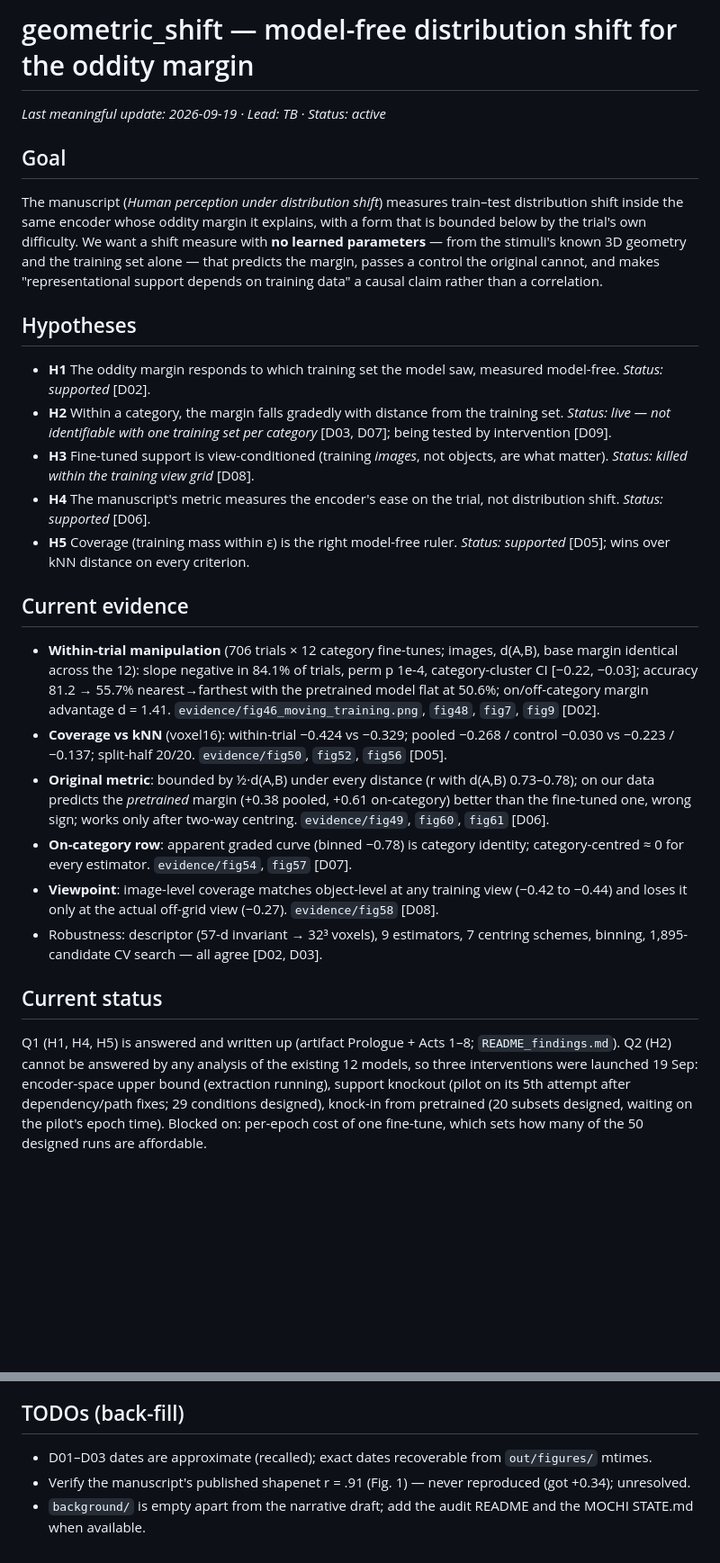
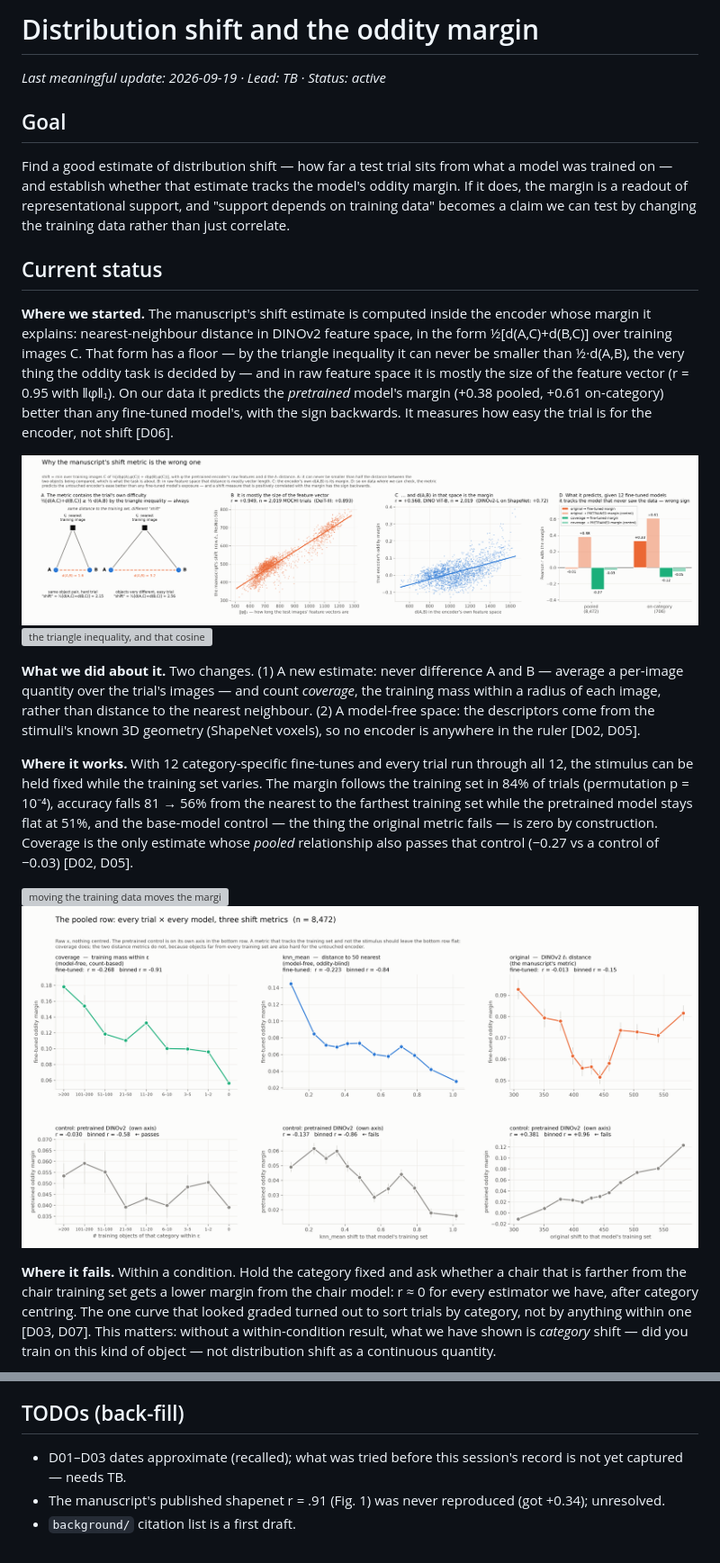
Before and after one commit to tzler/distribution_shift, a Markdown page: STATE.md, 2 parts joined by grey strips. Shown at 90% size. GitHub-like rendering; blank space fills up the shorter version; grey boxes are pictures that could not be loaded.

```diff
--- a/STATE.md
+++ b/STATE.md
@@ -1,23 +1,22 @@
-# geometric_shift — model-free distribution shift for the oddity margin
+# Distribution shift and the oddity margin
 *Last meaningful update: 2026-09-19 · Lead: TB · Status: active*
 
 ## Goal
-The manuscript (*Human perception under distribution shift*) measures train–test distribution shift inside the same encoder whose oddity margin it explains, with a form that is bounded below by the trial's own difficulty. We want a shift measure with **no learned parameters** — from the stimuli's known 3D geometry and the training set alone — that predicts the margin, passes a control the original cannot, and makes "representational support depends on training data" a causal claim rather than a correlation.
-
-## Hypotheses
-- **H1** The oddity margin responds to which training set the model saw, measured model-free. *Status: supported* [D02].
-- **H2** Within a category, the margin falls gradedly with distance from the training set. *Status: live — not identifiable with one training set per category* [D03, D07]; being tested by intervention [D09].
-- **H3** Fine-tuned support is view-conditioned (training *images*, not objects, are what matter). *Status: killed within the training view grid* [D08].
-- **H4** The manuscript's metric measures the encoder's ease on the trial, not distribution shift. *Status: supported* [D06].
-- **H5** Coverage (training mass within ε) is the right model-free ruler. *Status: supported* [D05]; wins over kNN distance on every criterion.
-
-## Current evidence
-- **Within-trial manipulation** (706 trials × 12 category fine-tunes; images, d(A,B), base margin identical across the 12): slope negative in 84.1% of trials, perm p 1e-4, category-cluster CI [−0.22, −0.03]; accuracy 81.2 → 55.7% nearest→farthest with the pretrained model flat at 50.6%; on/off-category margin advantage d = 1.41. `evidence/fig46_moving_training.png`, `fig48`, `fig7`, `fig9` [D02].
-- **Coverage vs kNN** (voxel16): within-trial −0.424 vs −0.329; pooled −0.268 / control −0.030 vs −0.223 / −0.137; split-half 20/20. `evidence/fig50`, `fig52`, `fig56` [D05].
-- **Original metric**: bounded by ½·d(A,B) under every distance (r with d(A,B) 0.73–0.78); on our data predicts the *pretrained* margin (+0.38 pooled, +0.61 on-category) better than the fine-tuned one, wrong sign; works only after two-way centring. `evidence/fig49`, `fig60`, `fig61` [D06].
-- **On-category row**: apparent graded curve (binned −0.78) is category identity; category-centred ≈ 0 for every estimator. `evidence/fig54`, `fig57` [D07].
-- **Viewpoint**: image-level coverage matches object-level at any training view (−0.42 to −0.44) and loses it only at the actual off-grid view (−0.27). `evidence/fig58` [D08].
-- Robustness: descriptor (57-d invariant → 32³ voxels), 9 estimators, 7 centring schemes, binning, 1,895-candidate CV search — all agree [D02, D03].
+Find a good estimate of distribution shift — how far a test trial sits from what a model was trained on — and establish whether that estimate tracks the model's oddity margin. If it does, the margin is a readout of representational support, and "support depends on training data" becomes a claim we can test by changing the training data rather than just correlate.
 
 ## Current status
-Q1 (H1, H4, H5) is answered and written up (artifact Prologue + Acts 1–8; `README_findings.md`). Q2 (H2) cannot be answered by any analysis of the existing 12 models, so three interventions were launched 19 Sep: encoder-space upper bound (extraction running), support knockout (pilot on its 5th attempt after dependency/path fixes; 29 conditions designed), knock-in from pretrained (20 subsets designed, waiting on the pilot's epoch time). Blocked on: per-epoch cost of one fine-tune, which sets how many of the 50 designed runs are affordable.
+
+**Where we started.** The manuscript's shift estimate is computed inside the encoder whose margin it explains: nearest-neighbour distance in DINOv2 feature space, in the form ½[d(A,C)+d(B,C)] over training images C. That form has a floor — by the triangle inequality it can never be smaller than ½·d(A,B), the very thing the oddity task is decided by — and in raw feature space it is mostly the size of the feature vector (r = 0.95 with ‖φ‖₁). On our data it predicts the *pretrained* model's margin (+0.38 pooled, +0.61 on-category) better than any fine-tuned model's, with the sign backwards. It measures how easy the trial is for the encoder, not shift [D06].
+
+![why the original metric is wrong](evidence/fig60_why_wrong.png)
+![the triangle inequality, and that cosine/L2 do not escape it](evidence/fig61_triangle.png)
+
+**What we did about it.** Two changes. (1) A new estimate: never difference A and B — average a per-image quantity over the trial's images — and count *coverage*, the training mass within a radius of each image, rather than distance to the nearest neighbour. (2) A model-free space: the descriptors come from the stimuli's known 3D geometry (ShapeNet voxels), so no encoder is anywhere in the ruler [D02, D05].
+
+**Where it works.** With 12 category-specific fine-tunes and every trial run through all 12, the stimulus can be held fixed while the training set varies. The margin follows the training set in 84% of trials (permutation p = 10⁻⁴), accuracy falls 81 → 56% from the nearest to the farthest training set while the pretrained model stays flat at 51%, and the base-model control — the thing the original metric fails — is zero by construction. Coverage is the only estimate whose *pooled* relationship also passes that control (−0.27 vs a control of −0.03) [D02, D05].
+
+![moving the training data moves the margin](evidence/fig46_moving_training.png)
+![coverage vs distance vs the original, pooled, control on its own axis](evidence/fig56_pooled_three_metrics.png)
+
+**Where it fails.** Within a condition. Hold the category fixed and ask whether a chair that is farther from the chair training set gets a lower margin from the chair model: r ≈ 0 for every estimator we have, after category centring. The one curve that looked graded turned out to sort trials by category, not by anything within one [D03, D07]. This matters: without a within-condition result, what we have shown is *category* shift — did you train on this kind of object — not distribution shift as a continuous quantity.
+
@@ -50,5 +57,5 @@ Set aside: human RT/accuracy vs geometric distance [D04]; pseudo-depth for non-S
 
 ## TODOs (back-fill)
-- D01–D03 dates are approximate (recalled); exact dates recoverable from `out/figures/` mtimes.
-- Verify the manuscript's published shapenet r = .91 (Fig. 1) — never reproduced (got +0.34); unresolved.
-- `background/` is empty apart from the narrative draft; add the audit README and the MOCHI STATE.md when available.
+- D01–D03 dates approximate (recalled); what was tried before this session's record is not yet captured — needs TB.
+- The manuscript's published shapenet r = .91 (Fig. 1) was never reproduced (got +0.34); unresolved.
+- `background/` citation list is a first draft.
```
Also changed, not shown: other parts of STATE.md (+26 -18 lines).
